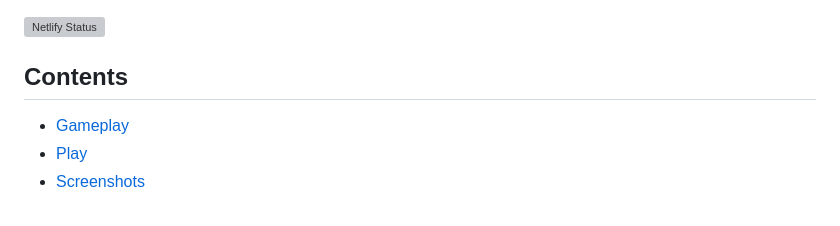
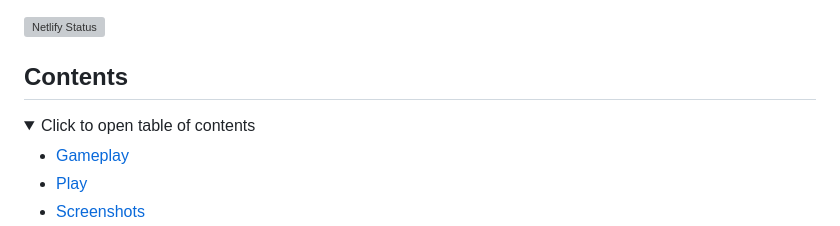
Before and after one commit to ZimbiX/pathfinder-elm, a Markdown page: README.md, the part around the change printed below. GitHub-like rendering; folded sections open; grey boxes are pictures that could not be loaded.

Commit message:
Readme: Collapse TOC; Promote todo heading

```diff
--- a/README.md
+++ b/README.md
@@ -4,6 +4,8 @@
 
 ## Contents
 
+<details>
+ <summary>Click to open table of contents</summary>
 <!-- MarkdownTOC autolink=true -->
 
 - [Gameplay](#gameplay)
```
Also changed, not shown: other parts of README.md (+3 -2 lines).
